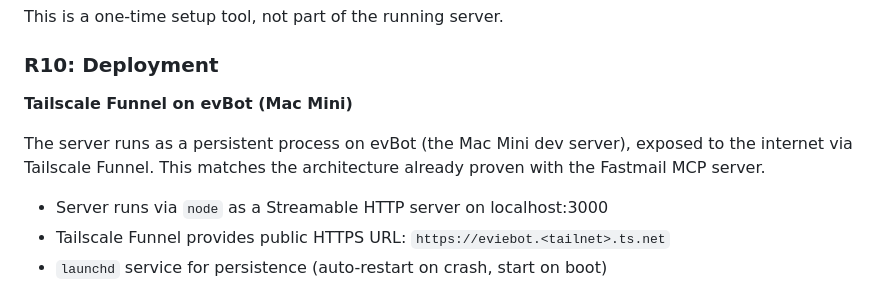
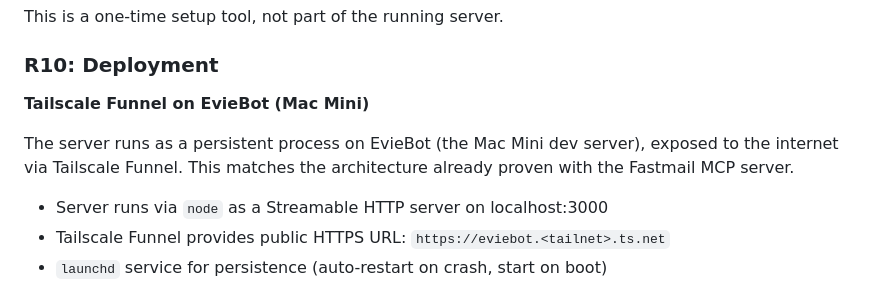
Before and after one commit to EvieHwang/mood-playlist-mcp, a Markdown page: spec.md, the part around the change. GitHub-like rendering.

```diff
--- a/spec.md
+++ b/spec.md
@@ -146,9 +146,9 @@ This is a one-time setup tool, not part of the running server.
 
 ### R10: Deployment
 
-**Tailscale Funnel on evBot (Mac Mini)**
+**Tailscale Funnel on EvieBot (Mac Mini)**
 
-The server runs as a persistent process on evBot (the Mac Mini dev server), exposed to the internet via Tailscale Funnel. This matches the architecture already proven with the Fastmail MCP server.
+The server runs as a persistent process on EvieBot (the Mac Mini dev server), exposed to the internet via Tailscale Funnel. This matches the architecture already proven with the Fastmail MCP server.
 
 - Server runs via `node` as a Streamable HTTP server on localhost:3000
 - Tailscale Funnel provides public HTTPS URL: `https://eviebot.<tailnet>.ts.net`
```
